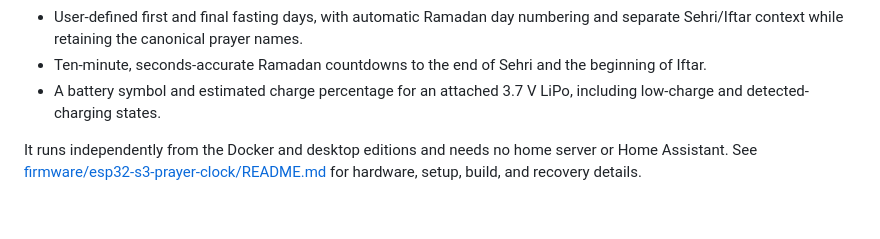
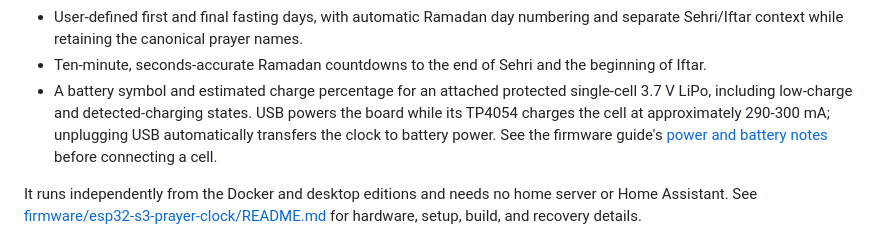
Before and after one commit to drhammadkhan/Adhancron, a Markdown page: README.md, the part around the change. Rendered like a GitHub page; blank space fills up the shorter version.

```diff
--- a/README.md
+++ b/README.md
@@ -39,7 +39,11 @@ It provides:
 - The current device IP address on the display so the full settings dashboard is easy to find.
 - User-defined first and final fasting days, with automatic Ramadan day numbering and separate Sehri/Iftar context while retaining the canonical prayer names.
 - Ten-minute, seconds-accurate Ramadan countdowns to the end of Sehri and the beginning of Iftar.
-- A battery symbol and estimated charge percentage for an attached 3.7 V LiPo, including low-charge and detected-charging states.
+- A battery symbol and estimated charge percentage for an attached protected
+  single-cell 3.7 V LiPo, including low-charge and detected-charging states.
+  USB powers the board while its TP4054 charges the cell at approximately
+  290-300 mA; unplugging USB automatically transfers the clock to battery
+  power. See the firmware guide's [power and battery notes](firmware/esp32-s3-prayer-clock/README.md#power-and-battery) before connecting a cell.
 
 It runs independently from the Docker and desktop editions and needs no home server or Home Assistant. See [firmware/esp32-s3-prayer-clock/README.md](firmware/esp32-s3-prayer-clock/README.md) for hardware, setup, build, and recovery details.
 
```
Also changed, not shown: firmware/esp32-s3-prayer-clock/README.md (+27 -8 lines).
